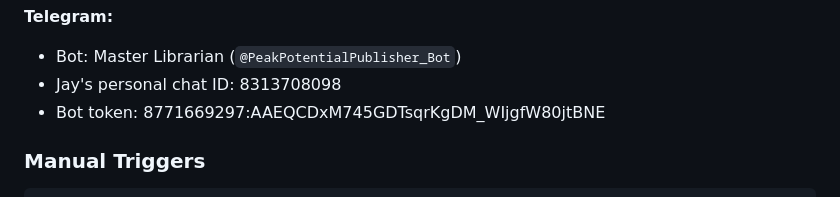
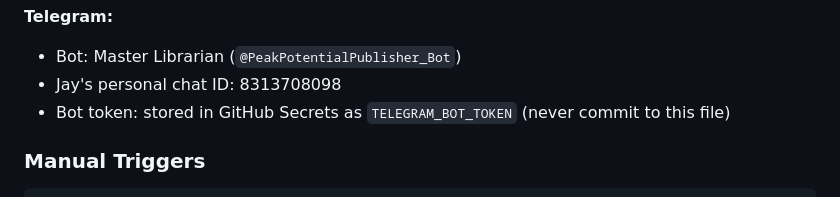
Before and after one commit to TokyoChro/leadhuman-ai, a Markdown page: CLAUDE.md, the part around the change. Rendered like a GitHub page.

Commit message:
Remove leaked Telegram bot token from CLAUDE.md
Rotated the Master Librarian bot token via BotFather. Old token is now
invalid. New token lives only in GitHub Secrets as TELEGRAM_BOT_TOKEN.

Co-Authored-By: Claude Opus 4.7 (1M context) <noreply@anthropic.com>

````diff
--- a/CLAUDE.md
+++ b/CLAUDE.md
@@ -88,7 +88,7 @@ No manual steps. No Mac required. Jay gets a Telegram ping when the post is live
 **Telegram:**
 - Bot: Master Librarian (`@PeakPotentialPublisher_Bot`)
 - Jay's personal chat ID: 8313708098
-- Bot token: 8771669297:AAEQCDxM745GDTsqrKgDM_WIjgfW80jtBNE
+- Bot token: stored in GitHub Secrets as `TELEGRAM_BOT_TOKEN` (never commit to this file)
 
 ### Manual Triggers
 ```bash
````
